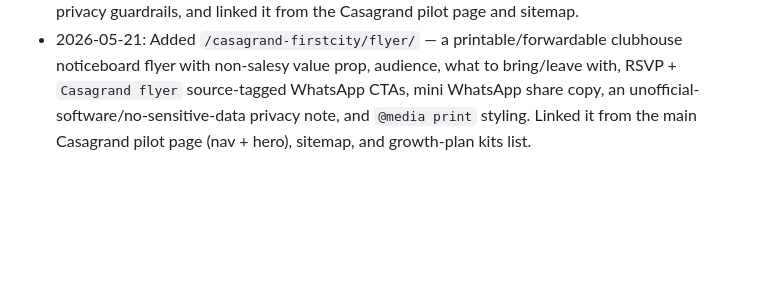
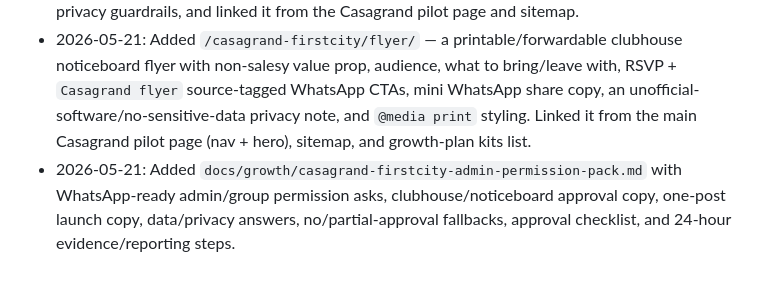
Before and after one commit to NeuralHawkBoogi/dabblewith.ai, a Markdown page: tickets/CASAGRAND-FIRSTCITY-GROWTH-CAMPAIGN.md, the part around the change. Rendered like a GitHub page; blank space fills up the shorter version.

Commit message:
Add Casagrand admin permission pack

```diff
--- a/tickets/CASAGRAND-FIRSTCITY-GROWTH-CAMPAIGN.md
+++ b/tickets/CASAGRAND-FIRSTCITY-GROWTH-CAMPAIGN.md
@@ -36,3 +36,4 @@ Use Casagrand First City as the first warm local growth wedge for dabblewith.ai,
 - 2026-05-21: Added `docs/growth/casagrand-firstcity-clubhouse-host-kit.md` with facilitator script, 90-minute run of show, QR/CTA links, live-demo prompts by topic cluster, onsite metric sheet, same-day recap draft, and community-bot design-partner qualification questions.
 - 2026-05-21: Added `/casagrand-firstcity/community-bot/` local design-partner intake page with source-tagged WhatsApp CTA, warm admin invite copy, fit criteria, validation questions, privacy guardrails, and linked it from the Casagrand pilot page and sitemap.
 - 2026-05-21: Added `/casagrand-firstcity/flyer/` — a printable/forwardable clubhouse noticeboard flyer with non-salesy value prop, audience, what to bring/leave with, RSVP + `Casagrand flyer` source-tagged WhatsApp CTAs, mini WhatsApp share copy, an unofficial-software/no-sensitive-data privacy note, and `@media print` styling. Linked it from the main Casagrand pilot page (nav + hero), sitemap, and growth-plan kits list.
+- 2026-05-21: Added `docs/growth/casagrand-firstcity-admin-permission-pack.md` with WhatsApp-ready admin/group permission asks, clubhouse/noticeboard approval copy, one-post launch copy, data/privacy answers, no/partial-approval fallbacks, approval checklist, and 24-hour evidence/reporting steps.
```
Also changed, not shown: docs/growth/casagrand-firstcity-admin-permission-pack.md (added, +157 -0 lines), docs/growth/casagrand-firstcity-community-growth-plan.md (+1 -0 lines).
